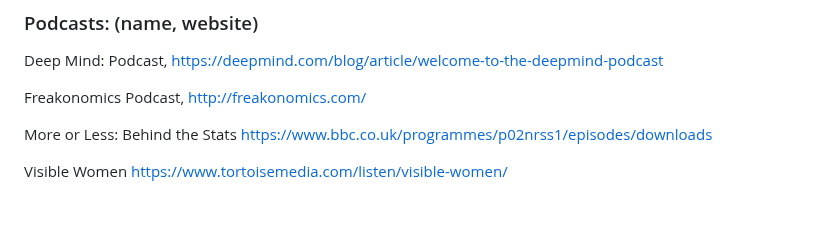
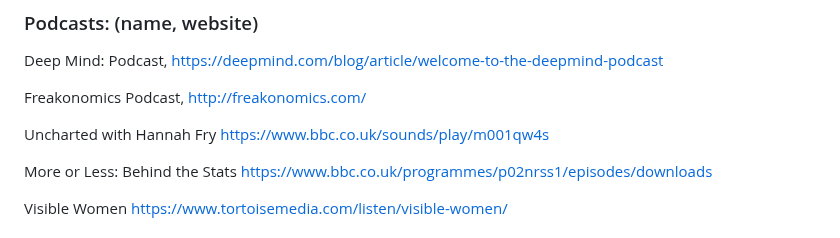
Before and after one commit to john-s-butler-dit/Probability_and_Statistical_Inference, a Markdown page: README.md, the part around the change. GitHub-like rendering; blank space fills up the shorter version.

```diff
--- a/README.md
+++ b/README.md
@@ -68,6 +68,8 @@ Deep Mind: Podcast, https://deepmind.com/blog/article/welcome-to-the-deepmind-po
 
 Freakonomics Podcast, http://freakonomics.com/
 
+Uncharted with Hannah Fry https://www.bbc.co.uk/sounds/play/m001qw4s
+
 More or Less: Behind the Stats https://www.bbc.co.uk/programmes/p02nrss1/episodes/downloads
 
 Visible Women https://www.tortoisemedia.com/listen/visible-women/
```
